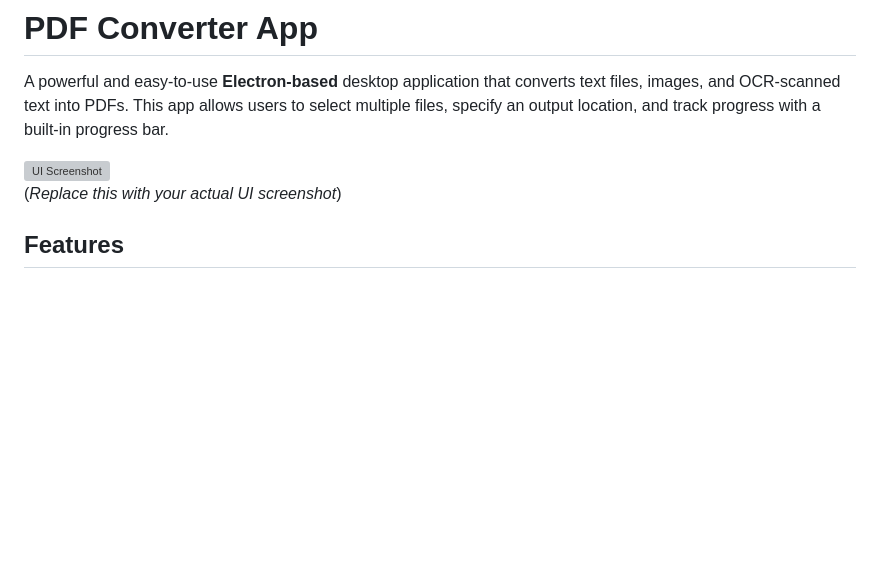
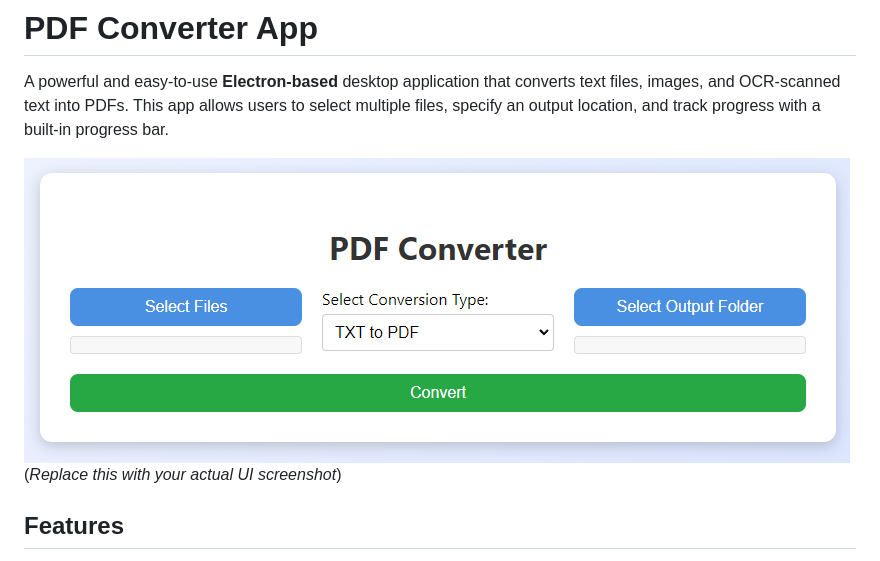
Before and after one commit to Adhrit-Verma/PDF-Converter, a Markdown page: README.md, the part around the change. GitHub-like rendering; pictures changed too: assets/image.png (added); blank space fills up the shorter version; grey boxes are pictures that could not be loaded.

```diff
--- a/README.md
+++ b/README.md
@@ -2,7 +2,7 @@
 
 A powerful and easy-to-use **Electron-based** desktop application that converts text files, images, and OCR-scanned text into PDFs. This app allows users to select multiple files, specify an output location, and track progress with a built-in progress bar.
 
-![UI Screenshot](screenshot.png)
+![UI Screenshot](assets/image.png)
 (*Replace this with your actual UI screenshot*)
 
 ## Features
```
